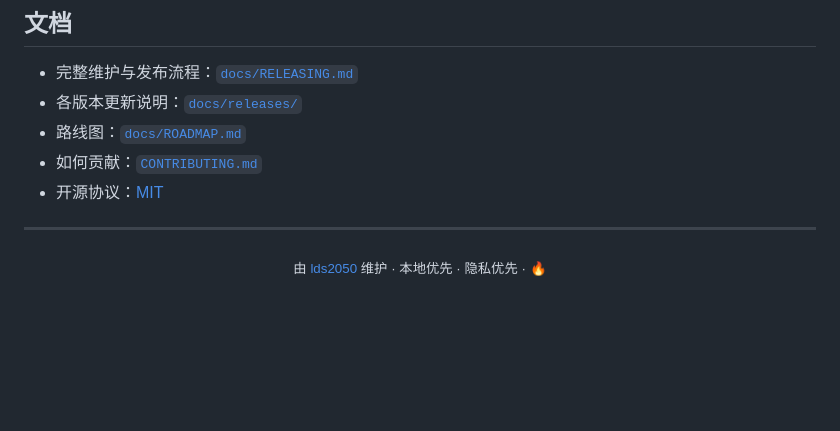
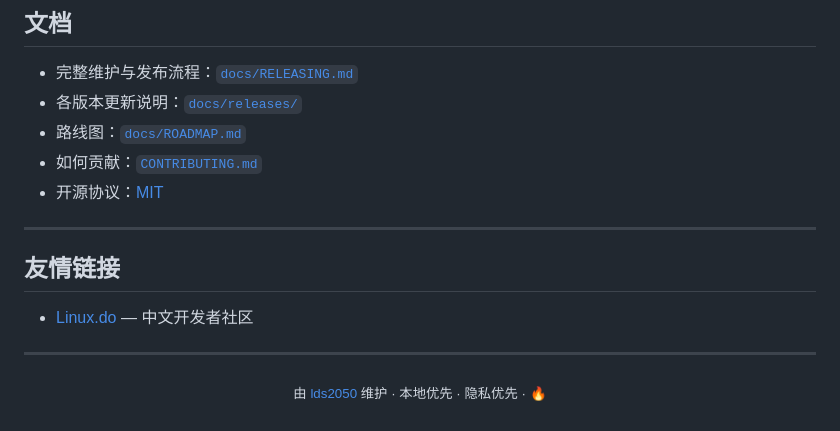
Before and after one commit to lds2050/EmberImage, a Markdown page: README.md, the part around the change. Rendered like a GitHub page; blank space fills up the shorter version.

```diff
--- a/README.md
+++ b/README.md
@@ -215,6 +215,12 @@ EmberImage 使用系统的 `userData` 目录。单条历史「删除」把对应
 
 ---
 
+## 友情链接
+
+- [Linux.do](https://linux.do/) — 中文开发者社区
+
+---
+
 <p align="center">
   <sub>由 <a href="https://github.com/lds2050">lds2050</a> 维护 · 本地优先 · 隐私优先 · 🔥</sub>
 </p>
```
Also changed, not shown: README.en.md (+6 -0 lines).
